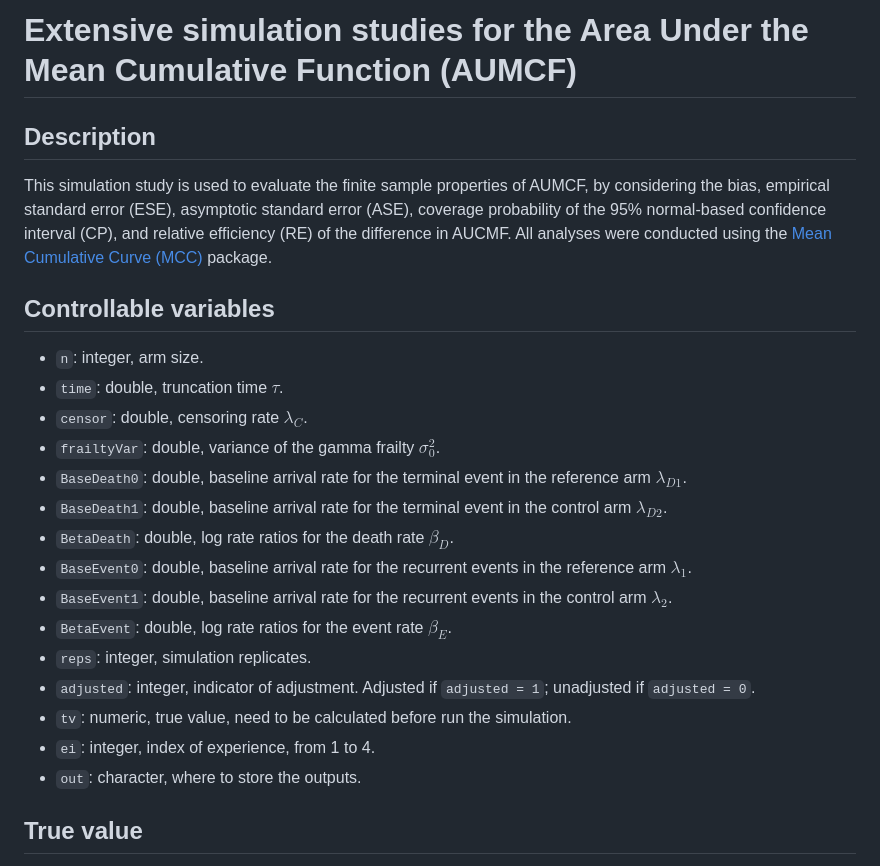
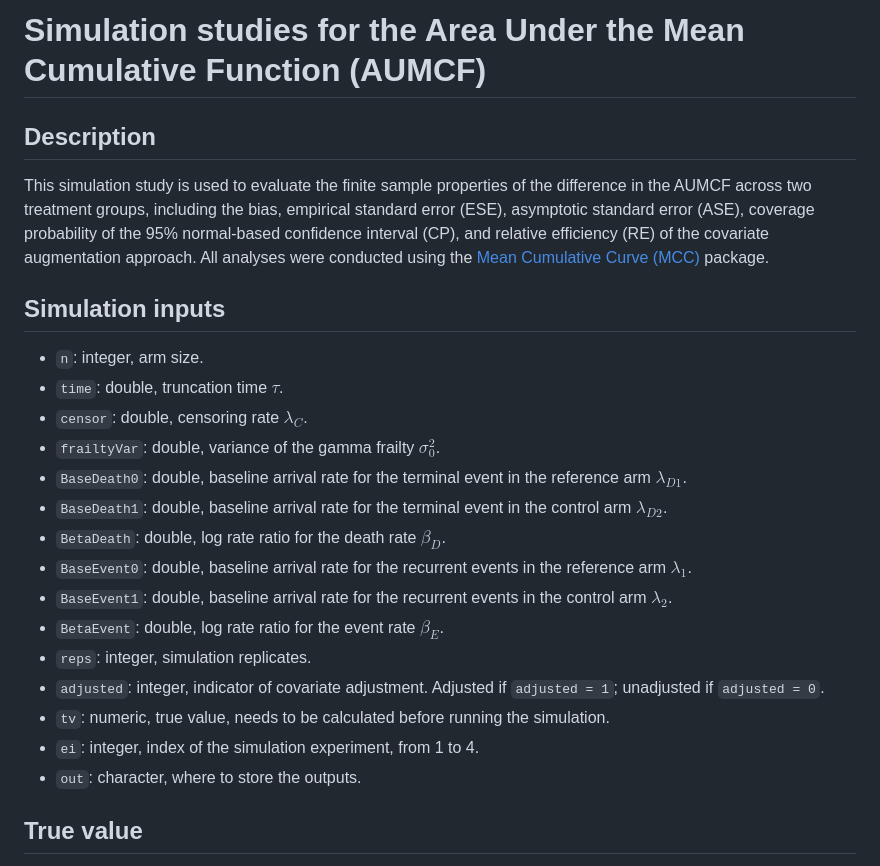
Before and after one commit to Kxsssss/AUMCF_Sim, a Markdown page: README.md, the part around the change. Rendered like a GitHub page.

```diff
--- a/README.md
+++ b/README.md
@@ -1,23 +1,23 @@
-# Extensive simulation studies for the Area Under the Mean Cumulative Function (AUMCF)
+# Simulation studies for the Area Under the Mean Cumulative Function (AUMCF)
 
 ## Description
-This simulation study is used to evaluate the finite sample properties of AUMCF, by considering the bias, empirical standard error (ESE), asymptotic standard error (ASE), coverage probability of the 95% normal-based confidence interval (CP), and relative efficiency (RE) of the difference in AUCMF. All analyses were conducted using the [Mean Cumulative Curve (MCC)](https://github.com/zrmacc/MCC}) package.
+This simulation study is used to evaluate the finite sample properties of the difference in the AUMCF across two treatment groups, including the bias, empirical standard error (ESE), asymptotic standard error (ASE), coverage probability of the 95% normal-based confidence interval (CP), and relative efficiency (RE) of the covariate augmentation approach. All analyses were conducted using the [Mean Cumulative Curve (MCC)](https://github.com/zrmacc/MCC}) package.
 
-## Controllable variables
+## Simulation inputs
 - `n`: integer, arm size.
 - `time`: double, truncation time $\tau$.
 - `censor`: double, censoring rate $\lambda_C$.
 - `frailtyVar`: double, variance of the gamma frailty $\sigma_0^2$.
 - `BaseDeath0`: double, baseline arrival rate for the terminal event in the reference arm $\lambda_{D1}$.
 - `BaseDeath1`: double, baseline arrival rate for the terminal event in the control arm $\lambda_{D2}$.
-- `BetaDeath`: double, log rate ratios for the death rate $\beta_D$.
+- `BetaDeath`: double, log rate ratio for the death rate $\beta_D$.
 - `BaseEvent0`: double, baseline arrival rate for the recurrent events in the reference arm $\lambda_1$.
 - `BaseEvent1`: double, baseline arrival rate for the recurrent events in the control arm $\lambda_2$.
-- `BetaEvent`: double, log rate ratios for the event rate $\beta_E$.
+- `BetaEvent`: double, log rate ratio for the event rate $\beta_E$.
 - `reps`: integer, simulation replicates.
-- `adjusted`: integer, indicator of adjustment. Adjusted if `adjusted = 1`; unadjusted if `adjusted = 0`.
-- `tv`: numeric, true value, need to be calculated before run the simulation.
-- `ei`: integer, index of experience, from 1 to 4.
+- `adjusted`: integer, indicator of covariate adjustment. Adjusted if `adjusted = 1`; unadjusted if `adjusted = 0`.
+- `tv`: numeric, true value, needs to be calculated before running the simulation.
+- `ei`: integer, index of the simulation experiment, from 1 to 4.
 - `out`: character, where to store the outputs.
 
 
```
